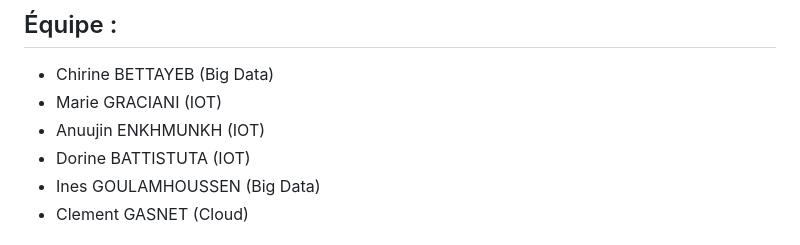
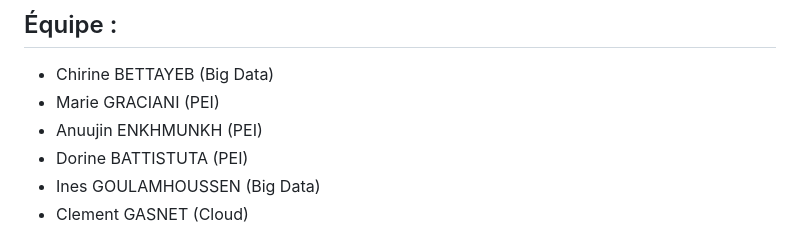
Before and after one commit to JulianoLeperso/PFE, a Markdown page: README.md, the part around the change printed below. Drawn GitHub-style.

```diff
--- a/README.md
+++ b/README.md
@@ -12,9 +12,9 @@ Les tribunaux et institutions judiciaires sont souvent submergés par une charge
 ## Équipe :
 
 - Chirine BETTAYEB (Big Data)
-- Marie GRACIANI (IOT)
-- Anuujin ENKHMUNKH (IOT)
-- Dorine BATTISTUTA (IOT)
+- Marie GRACIANI (PEI)
+- Anuujin ENKHMUNKH (PEI)
+- Dorine BATTISTUTA (PEI)
 - Ines GOULAMHOUSSEN (Big Data)
 - Clement GASNET (Cloud)
 
```
Also changed, not shown: other parts of README.md (+15 -15 lines).
